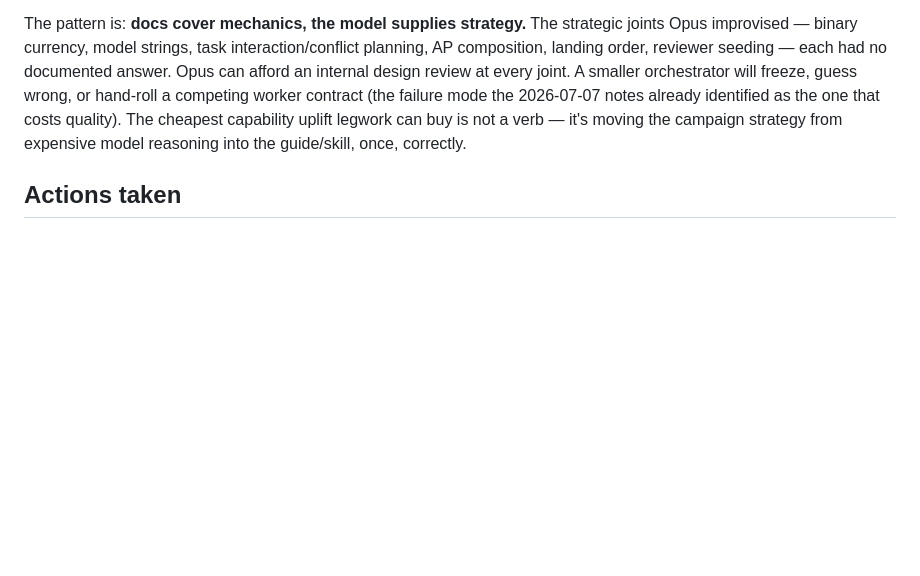
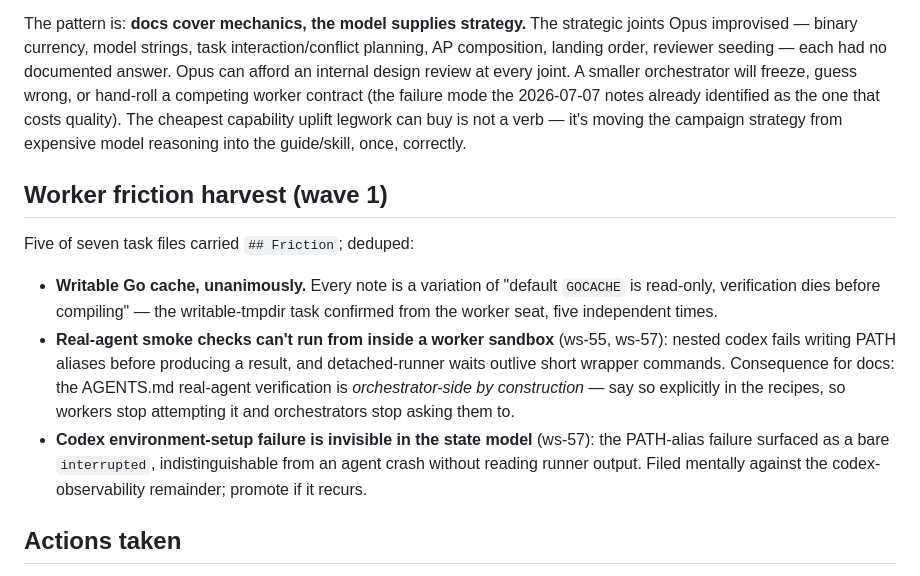
Before and after one commit to whoislikemiha/legwork, a Markdown page: docs/field-notes-2026-07-08.md, the part around the change. Rendered like a GitHub page; blank space fills up the shorter version.

Commit message:
docs: wave-1 worker friction harvest in 2026-07-08 field notes

```diff
--- a/docs/field-notes-2026-07-08.md
+++ b/docs/field-notes-2026-07-08.md
@@ -118,6 +118,24 @@ identified as the one that costs quality). The cheapest capability uplift
 legwork can buy is not a verb — it's moving the campaign strategy from
 expensive model reasoning into the guide/skill, once, correctly.
 
+## Worker friction harvest (wave 1)
+
+Five of seven task files carried `## Friction`; deduped:
+
+- **Writable Go cache, unanimously.** Every note is a variation of "default
+  `GOCACHE` is read-only, verification dies before compiling" — the
+  writable-tmpdir task confirmed from the worker seat, five independent times.
+- **Real-agent smoke checks can't run from inside a worker sandbox** (ws-55,
+  ws-57): nested codex fails writing PATH aliases before producing a result,
+  and detached-runner waits outlive short wrapper commands. Consequence for
+  docs: the AGENTS.md real-agent verification is *orchestrator-side by
+  construction* — say so explicitly in the recipes, so workers stop attempting
+  it and orchestrators stop asking them to.
+- **Codex environment-setup failure is invisible in the state model** (ws-57):
+  the PATH-alias failure surfaced as a bare `interrupted`, indistinguishable
+  from an agent crash without reading runner output. Filed mentally against the
+  codex-observability remainder; promote if it recurs.
+
 ## Actions taken
 
 Promoted `orchestrator-recipes` (Later/P2 → Next/P1, scope expanded) and
```
